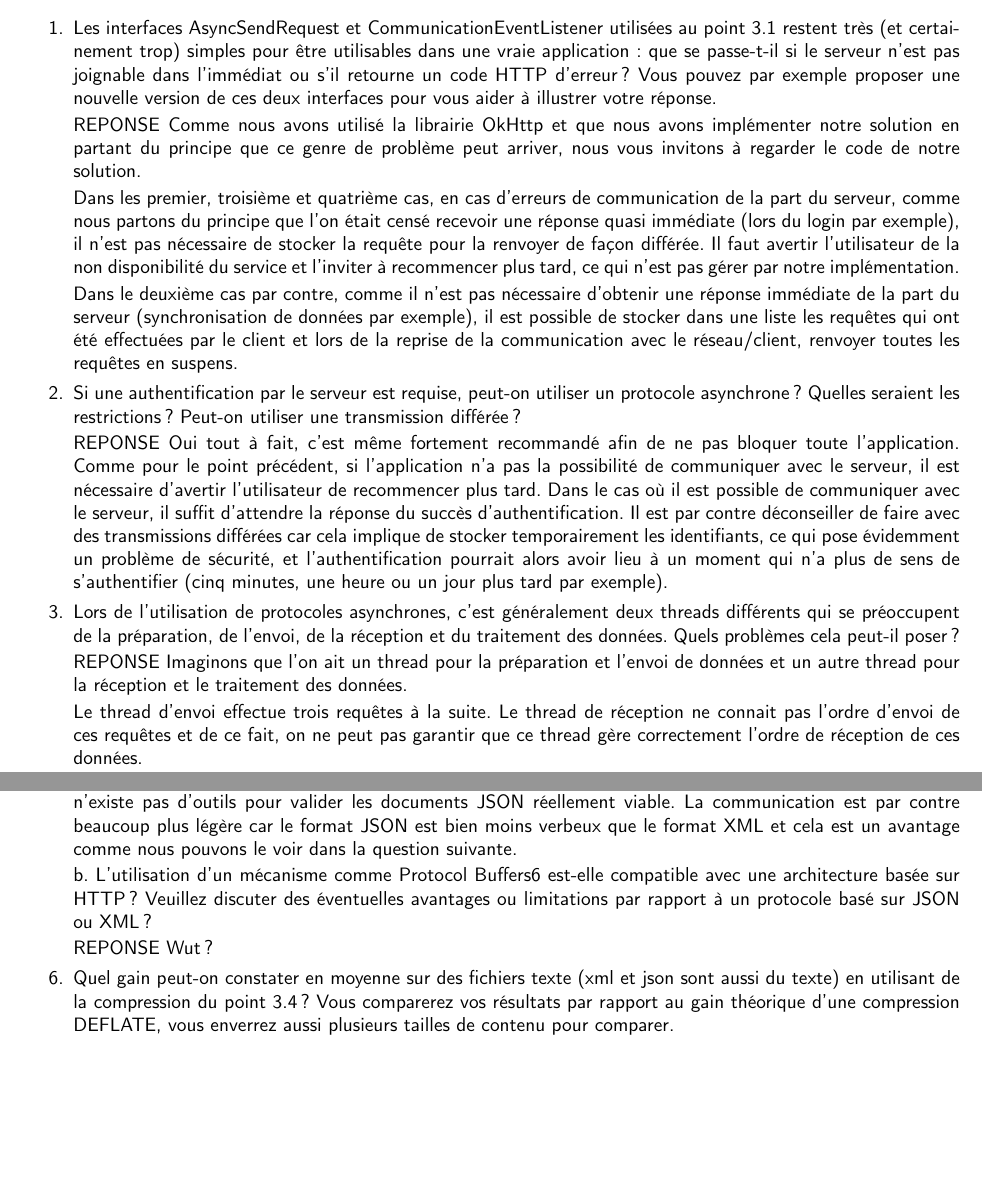
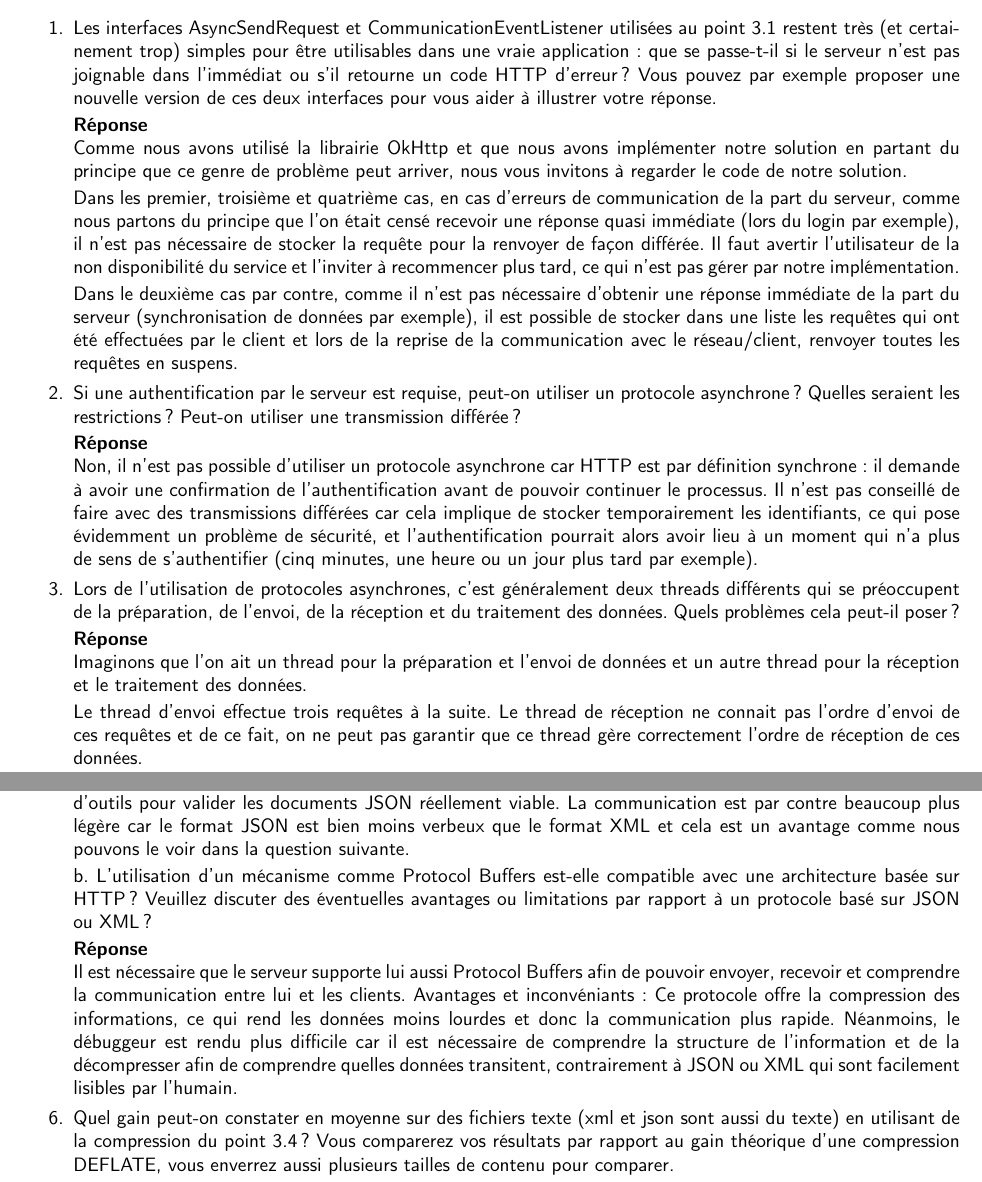
Before and after one commit to faku99/SYM, a LaTeX document (02/report.tex): two parts of pages 2 and 3 of 3 before the commit and two parts of pages 2 and 3 of 4 after it, joined at a grey line, cut so that both start at the same text, the shorter picture padded with empty space. Compiled offline with pdfLaTeX.

Commit message:
Updated answers

```diff
--- a/02/report.tex
+++ b/02/report.tex
@@ -137,7 +137,7 @@ Dans le troisième cas
 \begin{enumerate}
 	\item Les interfaces AsyncSendRequest et CommunicationEventListener utilisées au point 3.1 restent très (et certainement trop) simples pour être utilisables dans une vraie application : que se passe-t-il si le serveur n’est pas joignable dans l’immédiat ou s’il retourne un code HTTP d’erreur ? Vous pouvez par exemple proposer une nouvelle version de ces deux interfaces pour vous aider à illustrer votre réponse.
 
-    REPONSE
+    \textbf{Réponse} \\
     Comme nous avons utilisé la librairie OkHttp et que nous avons implémenter notre solution en partant du principe que ce genre de problème peut arriver, nous vous invitons à regarder le code de notre solution.
 
     Dans les premier, troisième et quatrième cas, en cas d'erreurs de communication de la part du serveur, comme nous partons du principe que l'on était censé recevoir une réponse quasi immédiate (lors du login par exemple), il n'est pas nécessaire de stocker la requête pour la renvoyer de façon différée. Il faut avertir l'utilisateur de la non disponibilité du service et l'inviter à recommencer plus tard, ce qui n'est pas gérer par notre implémentation.
@@ -146,12 +146,12 @@ Dans le troisième cas
 
     \item Si une authentification par le serveur est requise, peut-on utiliser un protocole asynchrone ? Quelles seraient les restrictions ? Peut-on utiliser une transmission différée ?
 
-    REPONSE
-    Oui tout à fait, c'est même fortement recommandé afin de ne pas bloquer toute l'application. Comme pour le point précédent, si l'application n'a pas la possibilité de communiquer avec le serveur, il est nécessaire d'avertir l'utilisateur de recommencer plus tard. Dans le cas où il est possible de communiquer avec le serveur, il suffit d'attendre la réponse du succès d'authentification. Il est par contre déconseiller de faire avec des transmissions différées car cela implique de stocker temporairement les identifiants, ce qui pose évidemment un problème de sécurité, et l'authentification pourrait alors avoir lieu à un moment qui n'a plus de sens de s'authentifier (cinq minutes, une heure ou un jour plus tard par exemple).
+    \textbf{Réponse} \\
+    Non, il n'est pas possible d'utiliser un protocole asynchrone car HTTP est par définition synchrone: il demande à avoir une confirmation de l'authentification avant de pouvoir continuer le processus. Il n'est pas conseillé de faire avec des transmissions différées car cela implique de stocker temporairement les identifiants, ce qui pose évidemment un problème de sécurité, et l'authentification pourrait alors avoir lieu à un moment qui n'a plus de sens de s'authentifier (cinq minutes, une heure ou un jour plus tard par exemple).
 
     \item Lors de l'utilisation de protocoles asynchrones, c'est généralement deux threads différents qui se préoccupent de la préparation, de l'envoi, de la réception et du traitement des données. Quels problèmes cela peut-il poser ?
 
-    REPONSE
+    \textbf{Réponse} \\
     Imaginons que l'on ait un thread pour la préparation et l'envoi de données et un autre thread pour la réception et le traitement des données.
 
     Le thread d'envoi effectue trois requêtes à la suite. Le thread de réception ne connait pas l'ordre d'envoi de ces requêtes et de ce fait, on ne peut pas garantir que ce thread gère correctement l'ordre de réception de ces données.
@@ -184,15 +186,16 @@ Dans le troisième cas
     service de validation (DTD, XML-schéma, WSDL) par rapport à une infrastructure comme SOAP
     offrant ces possibilités ? Y a-t-il en revanche des avantages que vous pouvez citer ?
 
-    REPONSE
+    \textbf{Réponse} \\
     Il n'est pas possible de valider la structure du document lors de l'envoi ou de la réception car il n'existe pas d'outils pour valider les documents JSON réellement viable. La communication est par contre beaucoup plus légère car le format JSON est bien moins verbeux que le format XML et cela est un avantage comme nous pouvons le voir dans la question suivante.
 
-    b. L’utilisation d’un mécanisme comme Protocol Buffers6 est-elle compatible avec une
+    b. L’utilisation d’un mécanisme comme Protocol Buffers est-elle compatible avec une
     architecture basée sur HTTP ? Veuillez discuter des éventuelles avantages ou limitations par
     rapport à un protocole basé sur JSON ou XML ?
 
-    REPONSE
-    Wut ?
+    \textbf{Réponse} \\
+    Il est nécessaire que le serveur supporte lui aussi Protocol Buffers afin de pouvoir envoyer, recevoir et comprendre la communication entre lui et les clients.
+    Avantages et inconvéniants: Ce protocole offre la compression des informations, ce qui rend les données moins lourdes et donc la communication plus rapide. Néanmoins, le débuggeur est rendu plus difficile car il est nécessaire de comprendre la structure de l'information et de la décompresser afin de comprendre quelles données transitent, contrairement à JSON ou XML qui sont facilement lisibles par l'humain.
 
     \item Quel gain peut-on constater en moyenne sur des fichiers texte (xml et json sont aussi du texte) en utilisant de la compression du point 3.4 ? Vous comparerez vos résultats par rapport au gain théorique d’une compression DEFLATE, vous enverrez aussi plusieurs tailles de contenu pour comparer.
 
```
Also changed, not shown: 02/report.tex (6 more changed lines).
